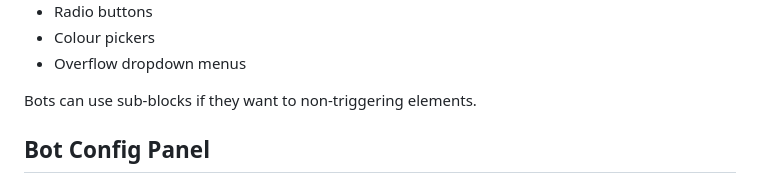
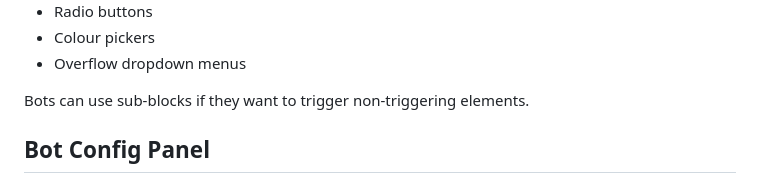
Before and after one commit to revoltchat/rfcs, a Markdown page: rfcs/rfc-0000-interactions.md, the part around the change. Drawn GitHub-style.

Commit message:
Update rfcs/rfc-0000-interactions.md
Co-authored-by: Sairam Kumar <61322406+sairam4123@users.noreply.github.com>

```diff
--- a/rfcs/rfc-0000-interactions.md
+++ b/rfcs/rfc-0000-interactions.md
@@ -107,7 +107,7 @@ following elements trigger an interaction:
 - Colour pickers
 - Overflow dropdown menus
 
-Bots can use sub-blocks if they want to non-triggering elements.
+Bots can use sub-blocks if they want to trigger non-triggering elements.
 
 ## Bot Config Panel
 
```
